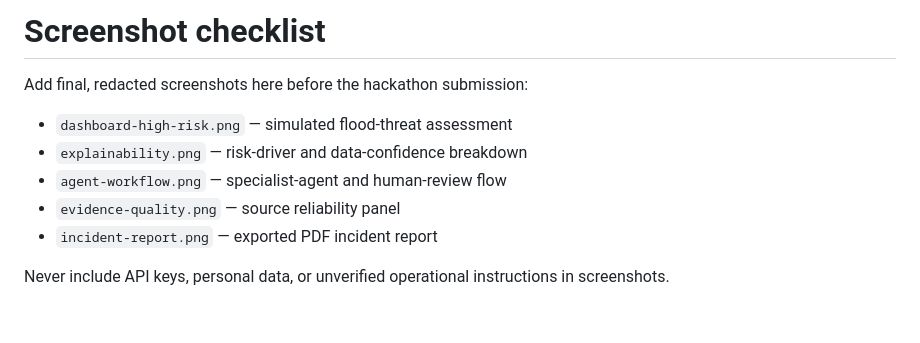
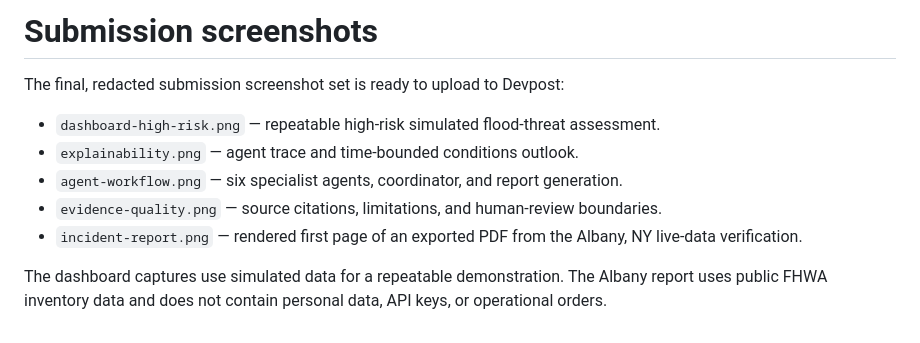
Before and after one commit to MohammadAadil2008/Aegis, a Markdown page: docs/screenshots/README.md, the part around the change. Rendered like a GitHub page.

```diff
--- a/docs/screenshots/README.md
+++ b/docs/screenshots/README.md
@@ -1,11 +1,11 @@
-# Screenshot checklist
+# Submission screenshots
 
-Add final, redacted screenshots here before the hackathon submission:
+The final, redacted submission screenshot set is ready to upload to Devpost:
 
-- `dashboard-high-risk.png` — simulated flood-threat assessment
-- `explainability.png` — risk-driver and data-confidence breakdown
-- `agent-workflow.png` — specialist-agent and human-review flow
-- `evidence-quality.png` — source reliability panel
-- `incident-report.png` — exported PDF incident report
+- `dashboard-high-risk.png` — repeatable high-risk simulated flood-threat assessment.
+- `explainability.png` — agent trace and time-bounded conditions outlook.
+- `agent-workflow.png` — six specialist agents, coordinator, and report generation.
+- `evidence-quality.png` — source citations, limitations, and human-review boundaries.
+- `incident-report.png` — rendered first page of an exported PDF from the Albany, NY live-data verification.
 
-Never include API keys, personal data, or unverified operational instructions in screenshots.
+The dashboard captures use simulated data for a repeatable demonstration. The Albany report uses public FHWA inventory data and does not contain personal data, API keys, or operational orders.
```
Also changed, not shown: README.md (+12 -2 lines), docs/DEVPOST_SUBMISSION.md (added, +35 -0 lines), docs/screenshots/agent-workflow.png (added), docs/screenshots/dashboard-high-risk.png (added), docs/screenshots/evidence-quality.png (added), docs/screenshots/explainability.png (added), docs/screenshots/incident-report.png (added).
